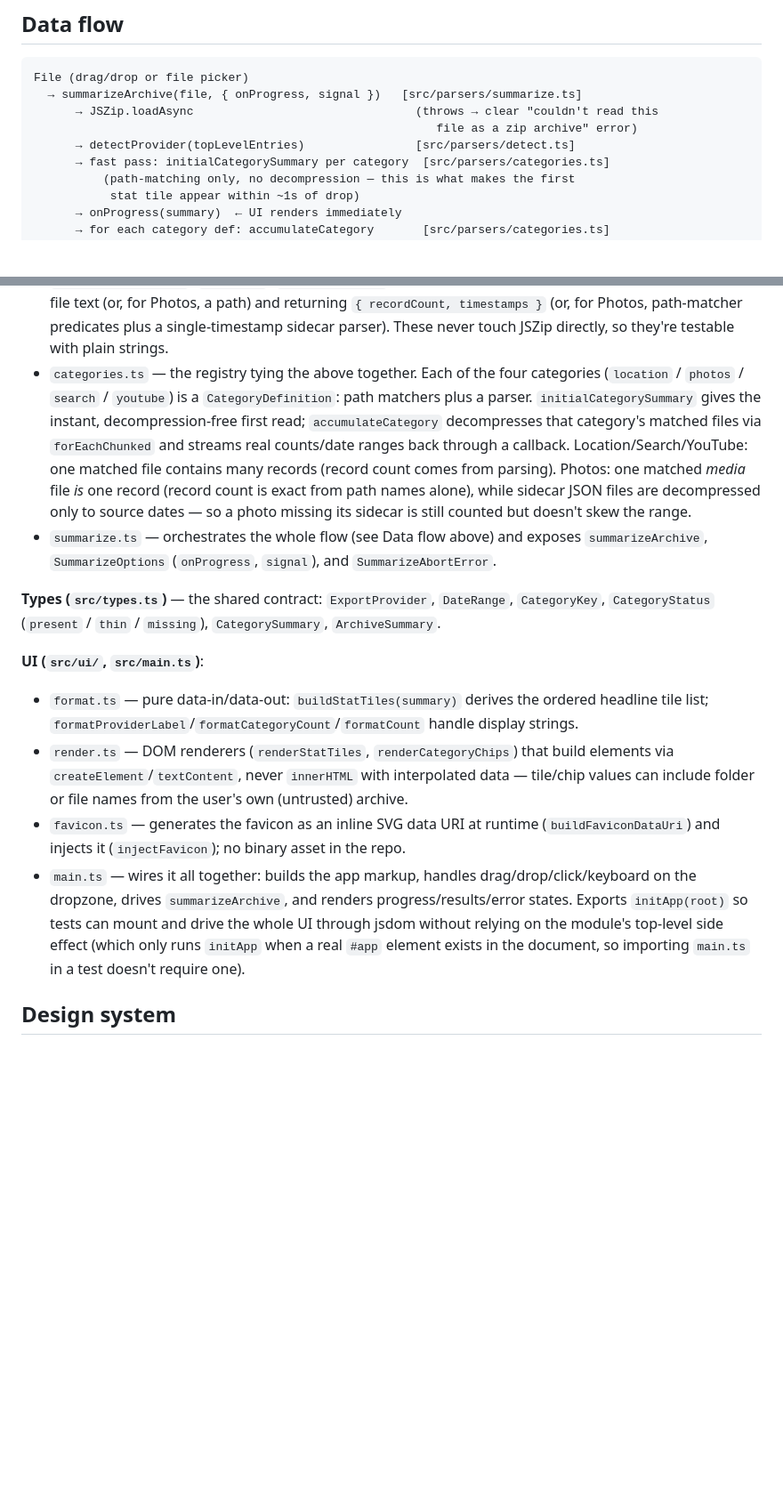
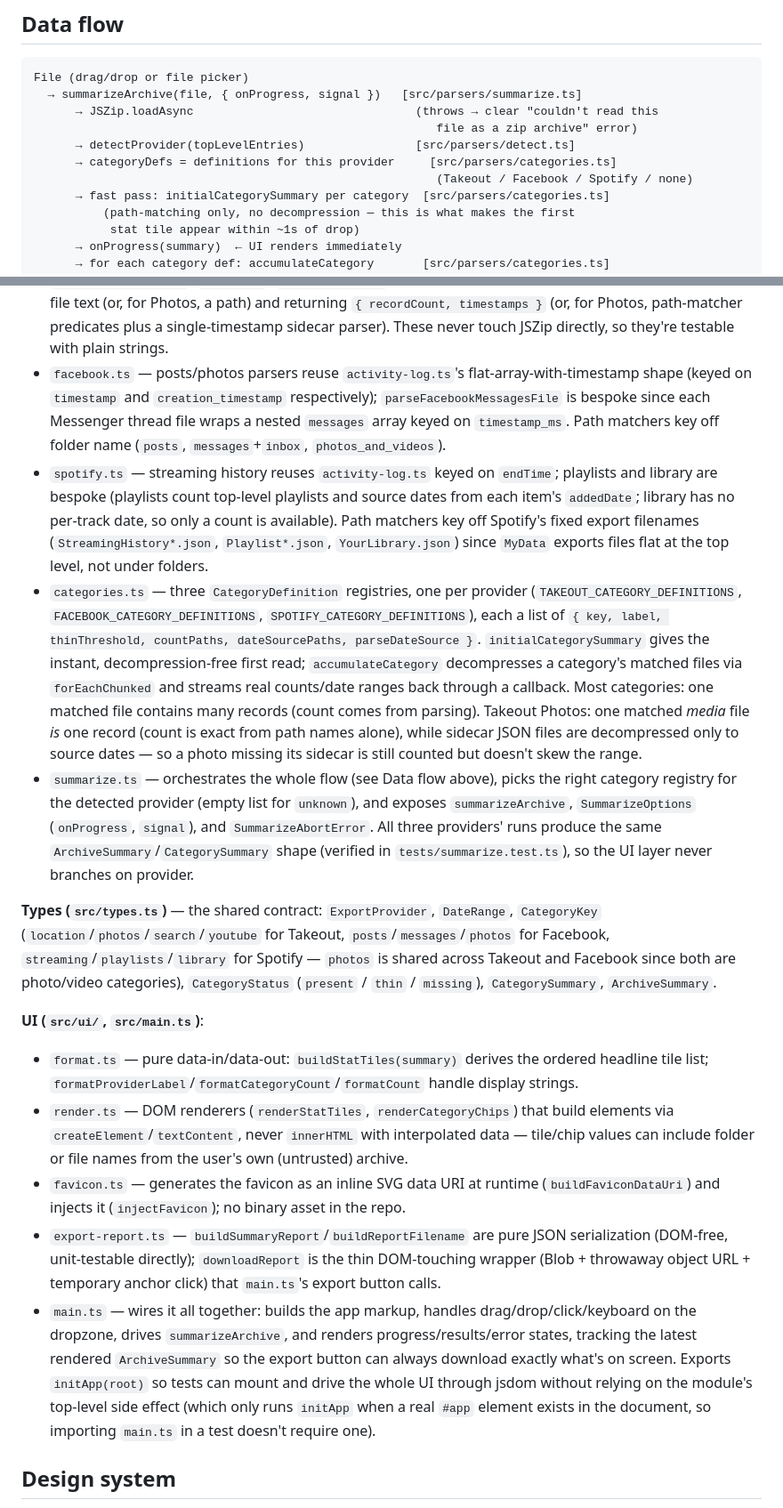
Before and after one commit to ctkrug/export-x-ray, a Markdown page: docs/ARCHITECTURE.md, 2 parts joined by grey strips. Shown at 89% size. Drawn GitHub-style; blank space fills up the shorter version.

Commit message:
docs(architecture): document Facebook/Spotify parsers and the export report module
Keeps the codebase map current after Epic 3 (Facebook & Spotify
parsers, unified summary contract) and the downloadable summary
report feature.

```diff
--- a/docs/ARCHITECTURE.md
+++ b/docs/ARCHITECTURE.md
@@ -21,6 +21,8 @@ File (drag/drop or file picker)
       → JSZip.loadAsync                                (throws → clear "couldn't read this
                                                           file as a zip archive" error)
       → detectProvider(topLevelEntries)                [src/parsers/detect.ts]
+      → categoryDefs = definitions for this provider     [src/parsers/categories.ts]
+                                                          (Takeout / Facebook / Spotify / none)
       → fast pass: initialCategorySummary per category  [src/parsers/categories.ts]
           (path-matching only, no decompression — this is what makes the first
            stat tile appear within ~1s of drop)
@@ -56,19 +58,36 @@ stale/cancelled run's callbacks can never clobber a newer run's rendered state.
   taking raw file text (or, for Photos, a path) and returning `{ recordCount, timestamps }` (or,
   for Photos, path-matcher predicates plus a single-timestamp sidecar parser). These never touch
   JSZip directly, so they're testable with plain strings.
-- `categories.ts` — the registry tying the above together. Each of the four categories
-  (`location` / `photos` / `search` / `youtube`) is a `CategoryDefinition`: path matchers plus a
-  parser. `initialCategorySummary` gives the instant, decompression-free first read;
-  `accumulateCategory` decompresses that category's matched files via `forEachChunked` and streams
-  real counts/date ranges back through a callback. Location/Search/YouTube: one matched file
-  contains many records (record count comes from parsing). Photos: one matched _media_ file _is_
-  one record (record count is exact from path names alone), while sidecar JSON files are decompressed
-  only to source dates — so a photo missing its sidecar is still counted but doesn't skew the range.
-- `summarize.ts` — orchestrates the whole flow (see Data flow above) and exposes
-  `summarizeArchive`, `SummarizeOptions` (`onProgress`, `signal`), and `SummarizeAbortError`.
+- `facebook.ts` — posts/photos parsers reuse `activity-log.ts`'s flat-array-with-timestamp shape
+  (keyed on `timestamp` and `creation_timestamp` respectively); `parseFacebookMessagesFile` is
+  bespoke since each Messenger thread file wraps a nested `messages` array keyed on
+  `timestamp_ms`. Path matchers key off folder name (`posts`, `messages`+`inbox`,
+  `photos_and_videos`).
+- `spotify.ts` — streaming history reuses `activity-log.ts` keyed on `endTime`; playlists and
+  library are bespoke (playlists count top-level playlists and source dates from each item's
+  `addedDate`; library has no per-track date, so only a count is available). Path matchers key off
+  Spotify's fixed export filenames (`StreamingHistory*.json`, `Playlist*.json`,
+  `YourLibrary.json`) since `MyData` exports files flat at the top level, not under folders.
+- `categories.ts` — three `CategoryDefinition` registries, one per provider
+  (`TAKEOUT_CATEGORY_DEFINITIONS`, `FACEBOOK_CATEGORY_DEFINITIONS`, `SPOTIFY_CATEGORY_DEFINITIONS`),
+  each a list of `{ key, label, thinThreshold, countPaths, dateSourcePaths, parseDateSource }`.
+  `initialCategorySummary` gives the instant, decompression-free first read; `accumulateCategory`
+  decompresses a category's matched files via `forEachChunked` and streams real counts/date ranges
+  back through a callback. Most categories: one matched file contains many records (count comes
+  from parsing). Takeout Photos: one matched _media_ file _is_ one record (count is exact from path
+  names alone), while sidecar JSON files are decompressed only to source dates — so a photo missing
+  its sidecar is still counted but doesn't skew the range.
+- `summarize.ts` — orchestrates the whole flow (see Data flow above), picks the right category
+  registry for the detected provider (empty list for `unknown`), and exposes `summarizeArchive`,
+  `SummarizeOptions` (`onProgress`, `signal`), and `SummarizeAbortError`. All three providers'
+  runs produce the same `ArchiveSummary`/`CategorySummary` shape (verified in
+  `tests/summarize.test.ts`), so the UI layer never branches on provider.
 
-**Types (`src/types.ts`)** — the shared contract: `ExportProvider`, `DateRange`, `CategoryKey`,
-`CategoryStatus` (`present` / `thin` / `missing`), `CategorySummary`, `ArchiveSummary`.
+**Types (`src/types.ts`)** — the shared contract: `ExportProvider`, `DateRange`, `CategoryKey`
+(`location`/`photos`/`search`/`youtube` for Takeout, `posts`/`messages`/`photos` for Facebook,
+`streaming`/`playlists`/`library` for Spotify — `photos` is shared across Takeout and Facebook
+since both are photo/video categories), `CategoryStatus` (`present` / `thin` / `missing`),
+`CategorySummary`, `ArchiveSummary`.
 
 **UI (`src/ui/`, `src/main.ts`)**:
 
@@ -79,11 +98,15 @@ stale/cancelled run's callbacks can never clobber a newer run's rendered state.
   include folder or file names from the user's own (untrusted) archive.
 - `favicon.ts` — generates the favicon as an inline SVG data URI at runtime (`buildFaviconDataUri`)
   and injects it (`injectFavicon`); no binary asset in the repo.
+- `export-report.ts` — `buildSummaryReport`/`buildReportFilename` are pure JSON serialization
+  (DOM-free, unit-testable directly); `downloadReport` is the thin DOM-touching wrapper (Blob +
+  throwaway object URL + temporary anchor click) that `main.ts`'s export button calls.
 - `main.ts` — wires it all together: builds the app markup, handles drag/drop/click/keyboard on
-  the dropzone, drives `summarizeArchive`, and renders progress/results/error states. Exports
-  `initApp(root)` so tests can mount and drive the whole UI through jsdom without relying on the
-  module's top-level side effect (which only runs `initApp` when a real `#app` element exists in
-  the document, so importing `main.ts` in a test doesn't require one).
+  the dropzone, drives `summarizeArchive`, and renders progress/results/error states, tracking the
+  latest rendered `ArchiveSummary` so the export button can always download exactly what's on
+  screen. Exports `initApp(root)` so tests can mount and drive the whole UI through jsdom without
+  relying on the module's top-level side effect (which only runs `initApp` when a real `#app`
+  element exists in the document, so importing `main.ts` in a test doesn't require one).
 
 ## Design system
 
```
